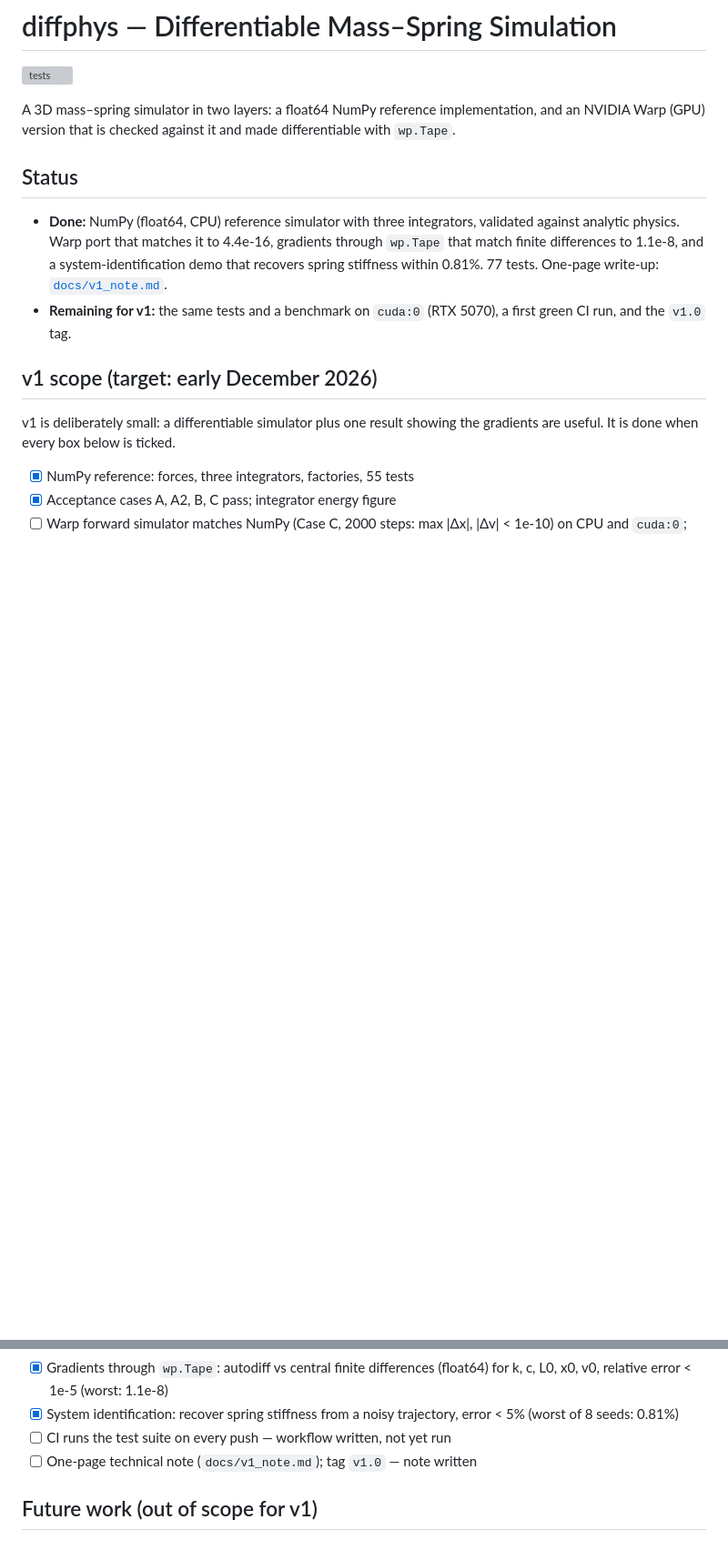
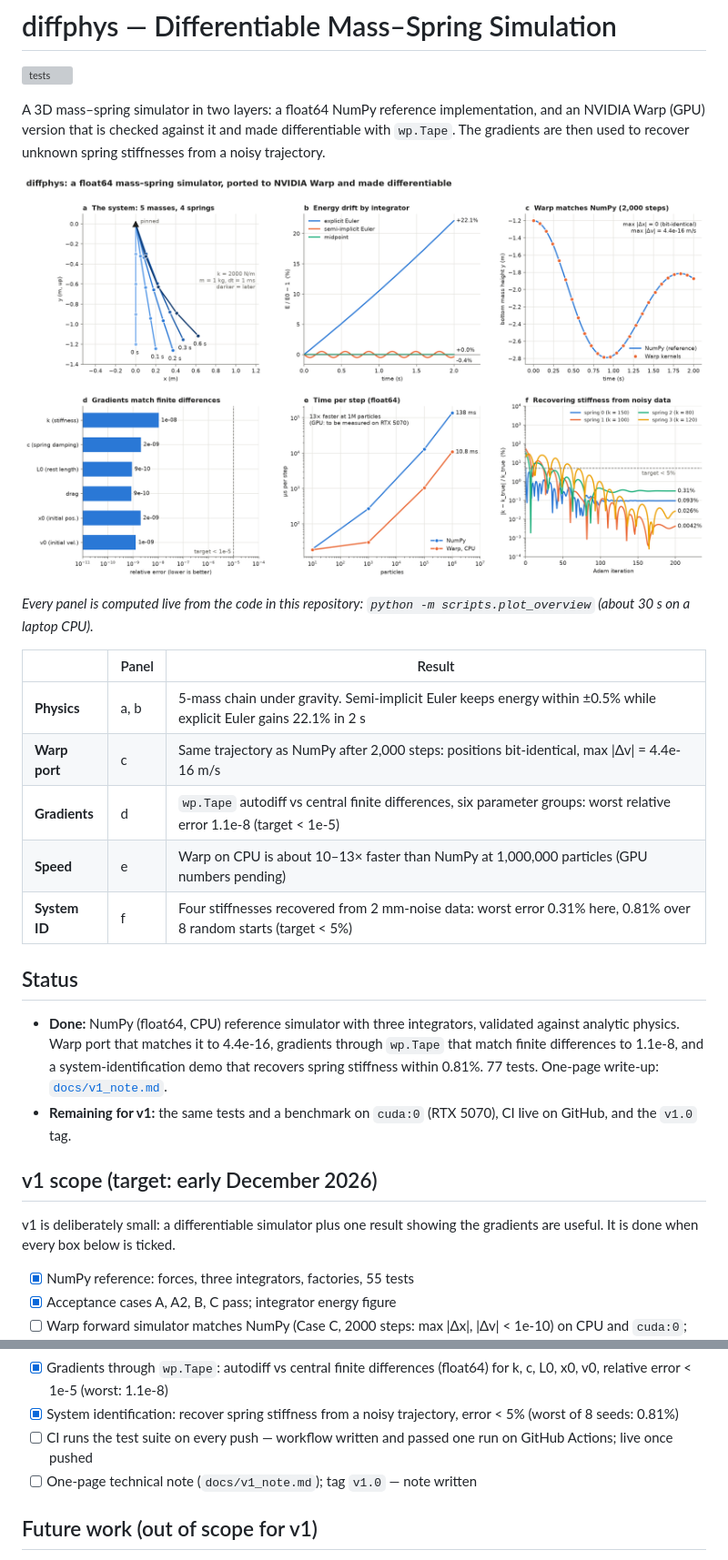
Before and after one commit to ynohtna9918/DIffphys-spring-euler, a Markdown page: README.md, 2 parts joined by grey strips. Shown at 91% size. Rendered like a GitHub page; pictures changed too: figures/overview.png (added); blank space fills up the shorter version; grey boxes are pictures that could not be loaded.

Commit message:
warp deployment

```diff
--- a/README.md
+++ b/README.md
@@ -4,7 +4,21 @@
 
 A 3D mass–spring simulator in two layers: a float64 NumPy reference
 implementation, and an NVIDIA Warp (GPU) version that is checked against it
-and made differentiable with `wp.Tape`.
+and made differentiable with `wp.Tape`. The gradients are then used to
+recover unknown spring stiffnesses from a noisy trajectory.
+
+![Project overview](figures/overview.png)
+
+*Every panel is computed live from the code in this repository:
+`python -m scripts.plot_overview` (about 30 s on a laptop CPU).*
+
+| | Panel | Result |
+|---|---|---|
+| **Physics** | a, b | 5-mass chain under gravity. Semi-implicit Euler keeps energy within ±0.5% while explicit Euler gains 22.1% in 2 s |
+| **Warp port** | c | Same trajectory as NumPy after 2,000 steps: positions bit-identical, max \|Δv\| = 4.4e-16 m/s |
+| **Gradients** | d | `wp.Tape` autodiff vs central finite differences, six parameter groups: worst relative error 1.1e-8 (target < 1e-5) |
+| **Speed** | e | Warp on CPU is about 10–13× faster than NumPy at 1,000,000 particles (GPU numbers pending) |
+| **System ID** | f | Four stiffnesses recovered from 2 mm-noise data: worst error 0.31% here, 0.81% over 8 random starts (target < 5%) |
 
 ## Status
 
@@ -14,7 +28,7 @@ and made differentiable with `wp.Tape`.
   system-identification demo that recovers spring stiffness within 0.81%.
   77 tests. One-page write-up: [`docs/v1_note.md`](docs/v1_note.md).
 - **Remaining for v1:** the same tests and a benchmark on `cuda:0` (RTX 5070),
-  a first green CI run, and the `v1.0` tag.
+  CI live on GitHub, and the `v1.0` tag.
 
 ## v1 scope (target: early December 2026)
 
@@ -31,7 +45,8 @@ the gradients are useful. It is done when every box below is ticked.
       (float64) for k, c, L0, x0, v0, relative error < 1e-5 (worst: 1.1e-8)
 - [x] System identification: recover spring stiffness from a noisy
       trajectory, error < 5% (worst of 8 seeds: 0.81%)
-- [ ] CI runs the test suite on every push — workflow written, not yet run
+- [ ] CI runs the test suite on every push — workflow written and passed one
+      run on GitHub Actions; live once pushed
 - [ ] One-page technical note (`docs/v1_note.md`); tag `v1.0` — note written
 
 ## Future work (out of scope for v1)
```
Also changed, not shown: other parts of README.md (+16 -1 lines), Guides/GUIDE.md (+0 -1 lines), 1 other file.
